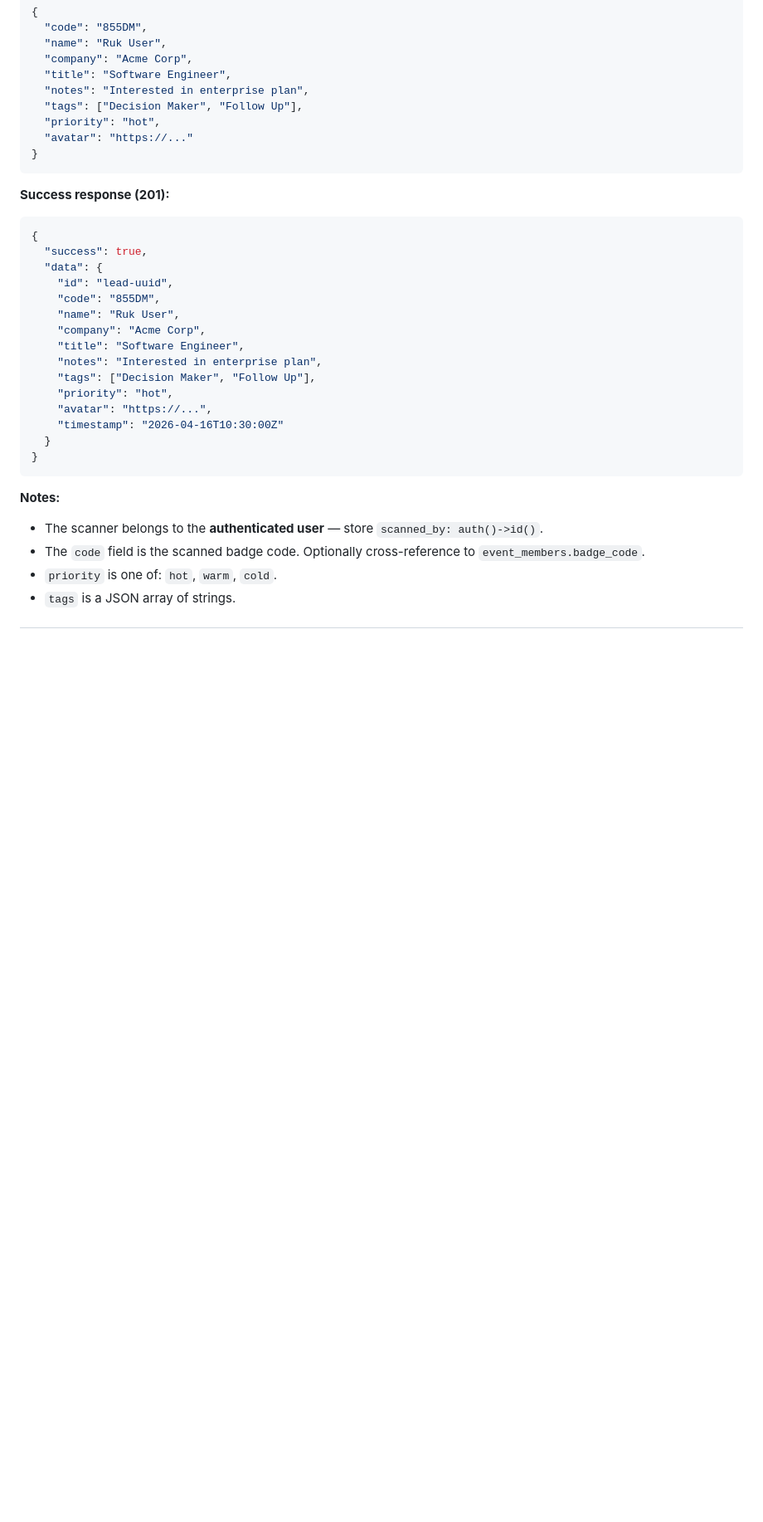
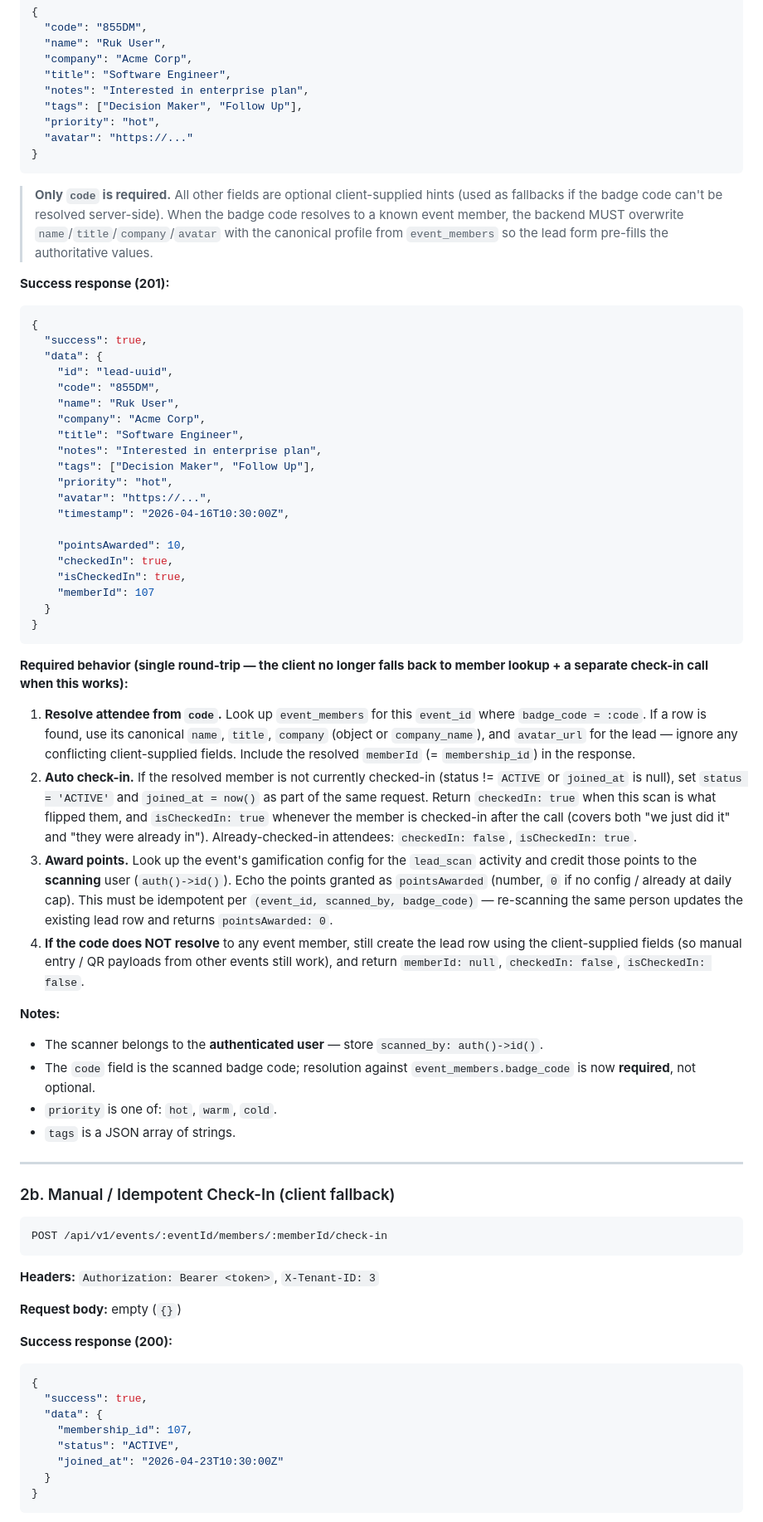
Before and after one commit to quipglobal/Quipeventappreact, a Markdown page: BACKEND_SCAN_ENDPOINTS.md, the part around one of its changes. Shown at 83% size. GitHub-like rendering; blank space fills up the shorter version.

Commit message:
Backend spec: badge scan endpoint resolves attendee + auto check-in
Task #11 — this repo is the frontend (Vite/React) + a thin Node proxy;
the actual backend is a separate Laravel service. The deliverable here
is the contract spec the backend team consumes.

Updated `BACKEND_SCAN_ENDPOINTS.md`:

- POST /api/v1/events/:eventId/leads/scan now documented to:
  * accept just `{ code }` (other fields optional client hints)
  * resolve the attendee server-side from `event_members.badge_code`
    and overwrite name/title/company/avatar with canonical profile
  * auto check-in the resolved member (status=ACTIVE, joined_at=now)
    if not already checked-in
  * return `pointsAwarded` from the event's gamification `lead_scan`
    config (idempotent per (event, scanner, badge_code))
  * return `checkedIn`, `isCheckedIn`, `memberId` so the client knows
    whether the fallback check-in call is needed
  * still create a lead row when the code does not resolve, with
    memberId: null / checkedIn: false

- Added section 2b documenting the idempotent fallback
  POST /api/v1/events/:eventId/members/:memberId/check-in
  (empty body, returns ACTIVE membership; safe to re-call; no
  audience-list permission required).

No frontend code changes — `leadsClient.ts`, `audienceClient.ts`, and
SponsorScannerPage.tsx already speak this contract; they just need the
backend to honor it. No workflow/runtime restart needed.

Replit-Task-Id: c7059565-e740-41ec-9c6e-be10e678b49b

````diff
--- a/BACKEND_SCAN_ENDPOINTS.md
+++ b/BACKEND_SCAN_ENDPOINTS.md
@@ -80,6 +80,12 @@ POST /api/v1/events/:eventId/leads/scan
 }
 ```
 
+> **Only `code` is required.** All other fields are optional client-supplied
+> hints (used as fallbacks if the badge code can't be resolved server-side).
+> When the badge code resolves to a known event member, the backend MUST
+> overwrite `name`/`title`/`company`/`avatar` with the canonical profile from
+> `event_members` so the lead form pre-fills the authoritative values.
+
 **Success response (201):**
 ```json
 {
@@ -94,13 +100,71 @@ POST /api/v1/events/:eventId/leads/scan
     "tags": ["Decision Maker", "Follow Up"],
     "priority": "hot",
     "avatar": "https://...",
-    "timestamp": "2026-04-16T10:30:00Z"
+    "timestamp": "2026-04-16T10:30:00Z",
+
+    "pointsAwarded": 10,
+    "checkedIn": true,
+    "isCheckedIn": true,
+    "memberId": 107
   }
 }
 ```
 
+**Required behavior (single round-trip — the client no longer falls back to
+member lookup + a separate check-in call when this works):**
+
+1. **Resolve attendee from `code`.** Look up `event_members` for this
+   `event_id` where `badge_code = :code`. If a row is found, use its
+   canonical `name`, `title`, `company` (object or `company_name`), and
+   `avatar_url` for the lead — ignore any conflicting client-supplied
+   fields. Include the resolved `memberId` (= `membership_id`) in the
+   response.
+2. **Auto check-in.** If the resolved member is not currently checked-in
+   (status != `ACTIVE` or `joined_at` is null), set
+   `status = 'ACTIVE'` and `joined_at = now()` as part of the same
+   request. Return `checkedIn: true` when this scan is what flipped them,
+   and `isCheckedIn: true` whenever the member is checked-in after the
+   call (covers both "we just did it" and "they were already in").
+   Already-checked-in attendees: `checkedIn: false`, `isCheckedIn: true`.
+3. **Award points.** Look up the event's gamification config for the
+   `lead_scan` activity and credit those points to the **scanning** user
+   (`auth()->id()`). Echo the points granted as `pointsAwarded` (number,
+   `0` if no config / already at daily cap). This must be idempotent per
+   `(event_id, scanned_by, badge_code)` — re-scanning the same person
+   updates the existing lead row and returns `pointsAwarded: 0`.
+4. **If the code does NOT resolve** to any event member, still create
+   the lead row using the client-supplied fields (so manual entry / QR
+   payloads from other events still work), and return
+   `memberId: null`, `checkedIn: false`, `isCheckedIn: false`.
+
 **Notes:**
 - The scanner belongs to the **authenticated user** — store `scanned_by: auth()->id()`.
-- The `code` field is the scanned badge code. Optionally cross-reference to `event_members.badge_code`.
+- The `code` field is the scanned badge code; resolution against
+  `event_members.badge_code` is now **required**, not optional.
 - `priority` is one of: `hot`, `warm`, `cold`.
 - `tags` is a JSON array of strings.
+
+---
+
+### 2b. Manual / Idempotent Check-In (client fallback)
+
+```
+POST /api/v1/events/:eventId/members/:memberId/check-in
+```
+
+**Headers:** `Authorization: Bearer <token>`, `X-Tenant-ID: 3`
+
+**Request body:** empty (`{}`)
+
+**Success response (200):**
+```json
+{
+  "success": true,
+  "data": {
+    "membership_id": 107,
+    "status": "ACTIVE",
+    "joined_at": "2026-04-23T10:30:00Z"
+  }
+}
+```
+
````
Also changed, not shown: other parts of BACKEND_SCAN_ENDPOINTS.md (+11 -1 lines).
